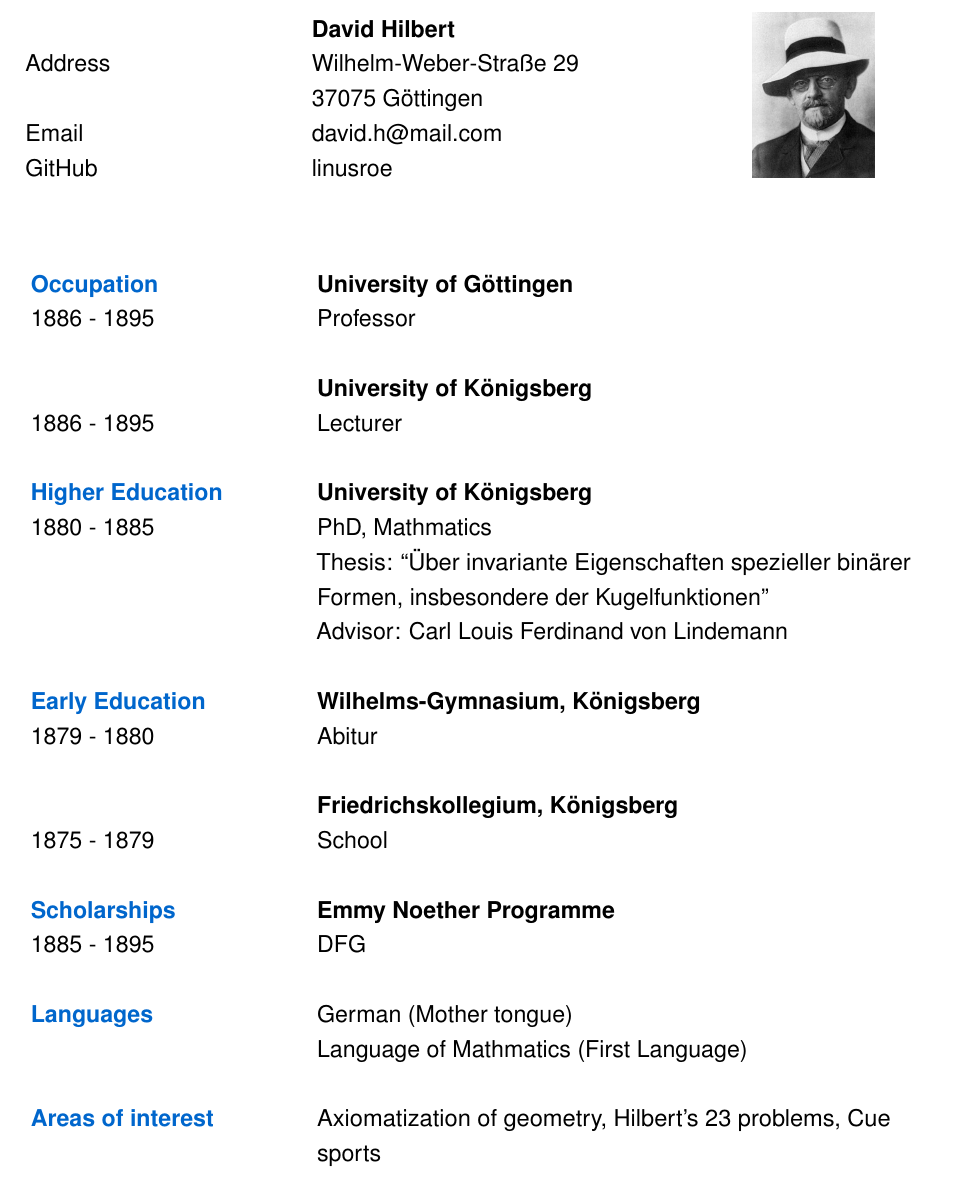
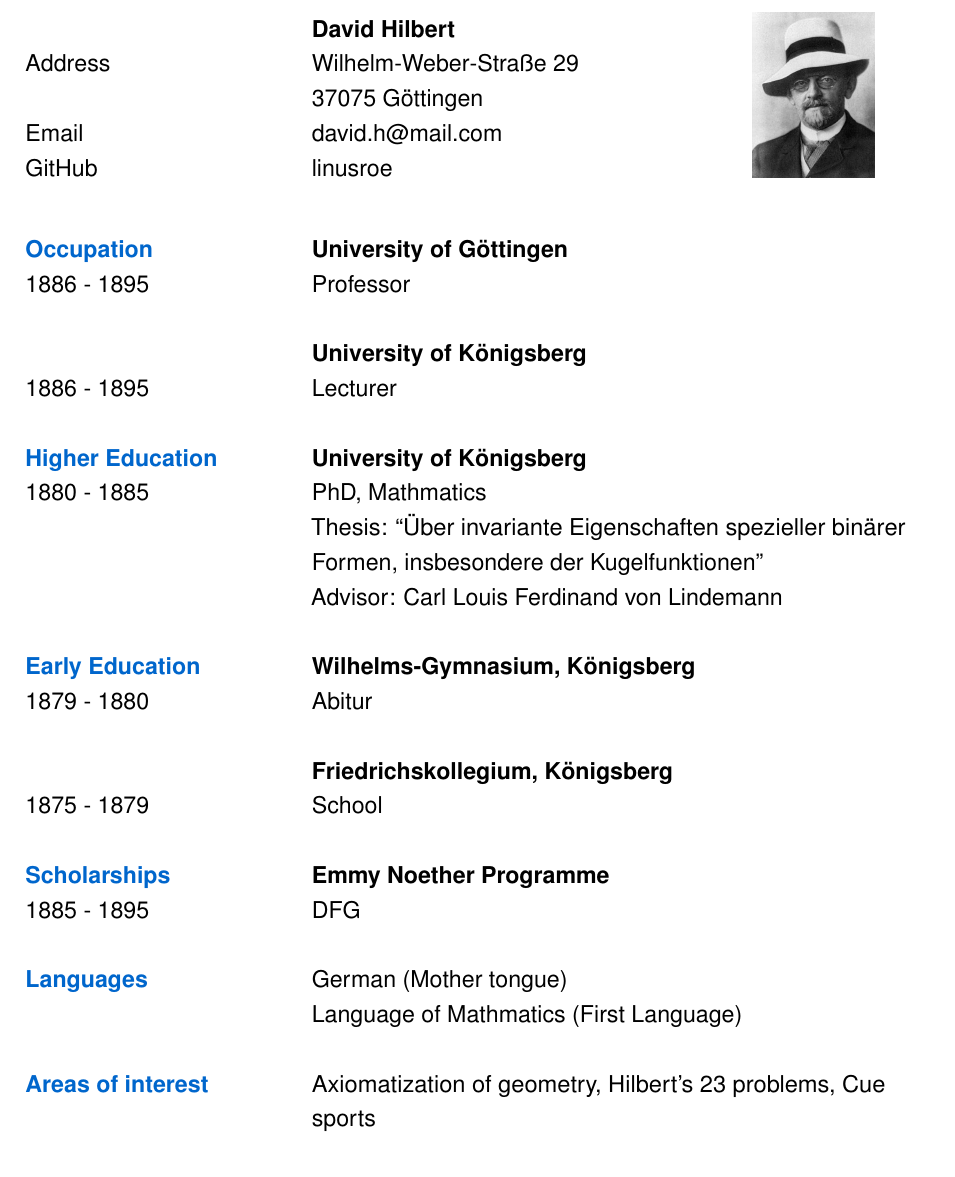
Before and after one commit to lsroe/minimal_cv, a LaTeX CV (cv_hilbert.tex): part of page 1 of 2, cut so that both start at the same text. Compiled offline with pdfLaTeX.

Commit message:
Adjusted column width

```diff
--- a/cv_hilbert.tex
+++ b/cv_hilbert.tex
@@ -20,10 +20,9 @@
   & \href{mailto:}{david.h@mail.com} \\
   GitHub
   & \href{https://github.com/linusroe}{linusroe} \\
-  \\
 \end{longtable}
 
-\begin{longtable}{@{} p{0.29\textwidth} >{\RaggedRight}p{0.66\textwidth}}
+\begin{longtable}{@{} p{0.29\textwidth} >{\RaggedRight}p{0.68\textwidth}}
   \textcolor{midblue}{\textbf{Occupation}}
   & \textbf{University of Göttingen} \\
   1886 - 1895
```
Also changed, not shown: cv_hilbert.pdf, cv_hilbert.tex (2 more changed lines).
